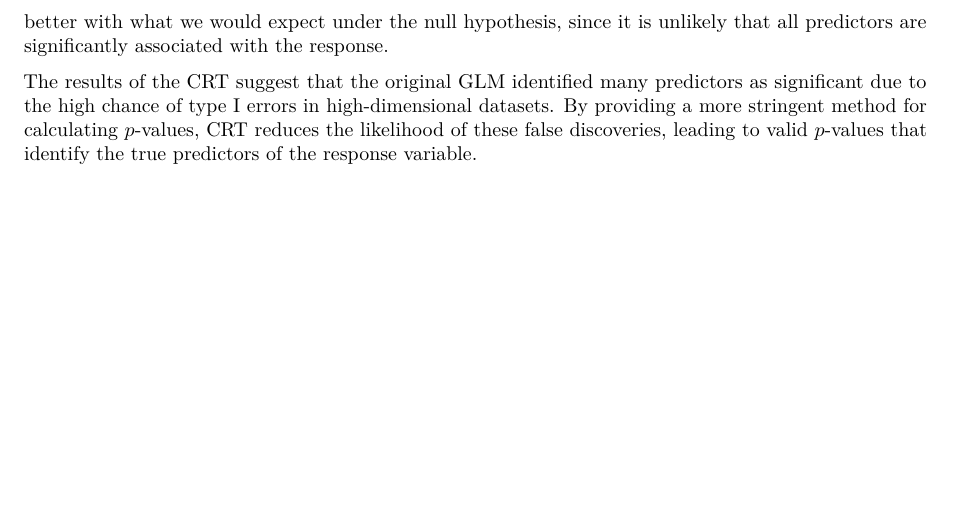
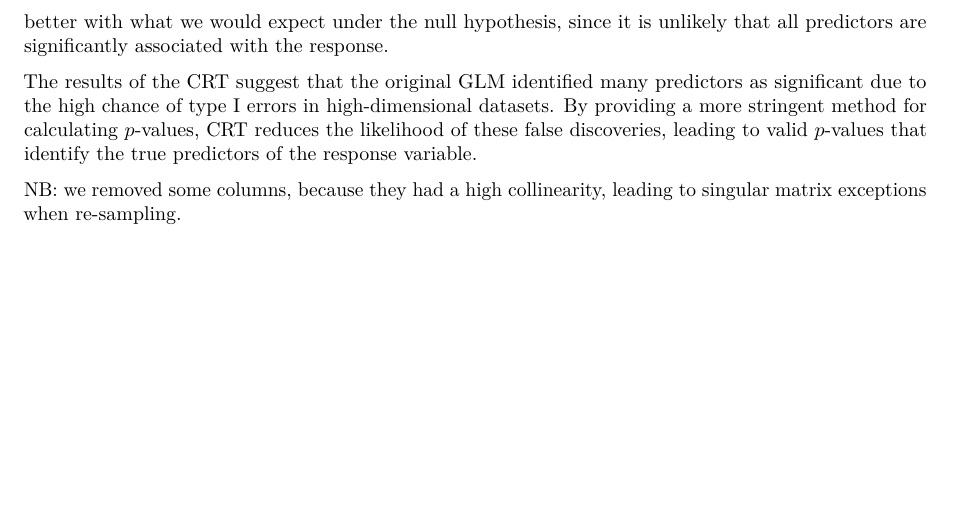
Before and after one commit to nprianikov/compstats, an R Markdown document (Assignment 2/assignment2.Rmd): part of page 3 of 3, cut so that both start at the same text. Rendered offline with R 4.5, knitr and Pandoc, then LaTeX, with nearby package versions.

Commit message:
Update assignment2.Rmd

````diff
--- a/Assignment 2/assignment2.Rmd
+++ b/Assignment 2/assignment2.Rmd
@@ -259,6 +259,8 @@ We found a real dataset with 92 variables and 6819 observations. We select 800 s
 
 The results of the CRT suggest that the original GLM identified many predictors as significant due to the high chance of type I errors in high-dimensional datasets. By providing a more stringent method for calculating $p$-values, CRT reduces the likelihood of these false discoveries, leading to valid $p$-values that identify the true predictors of the response variable.
 
+NB: we removed some columns, because they had a high collinearity, leading to singular matrix exceptions when re-sampling.
+
 ```{r, echo=FALSE}
 library(readr)
 library(dplyr)
````
